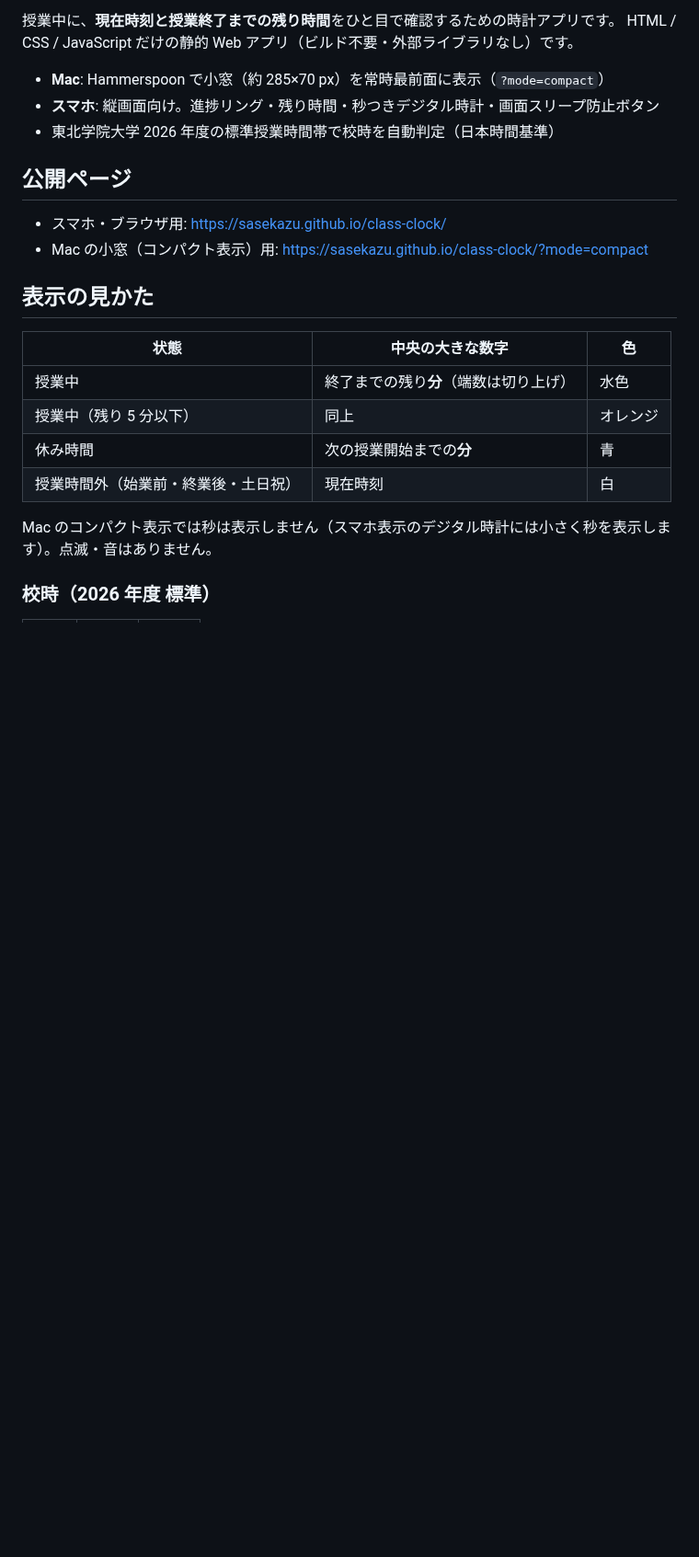
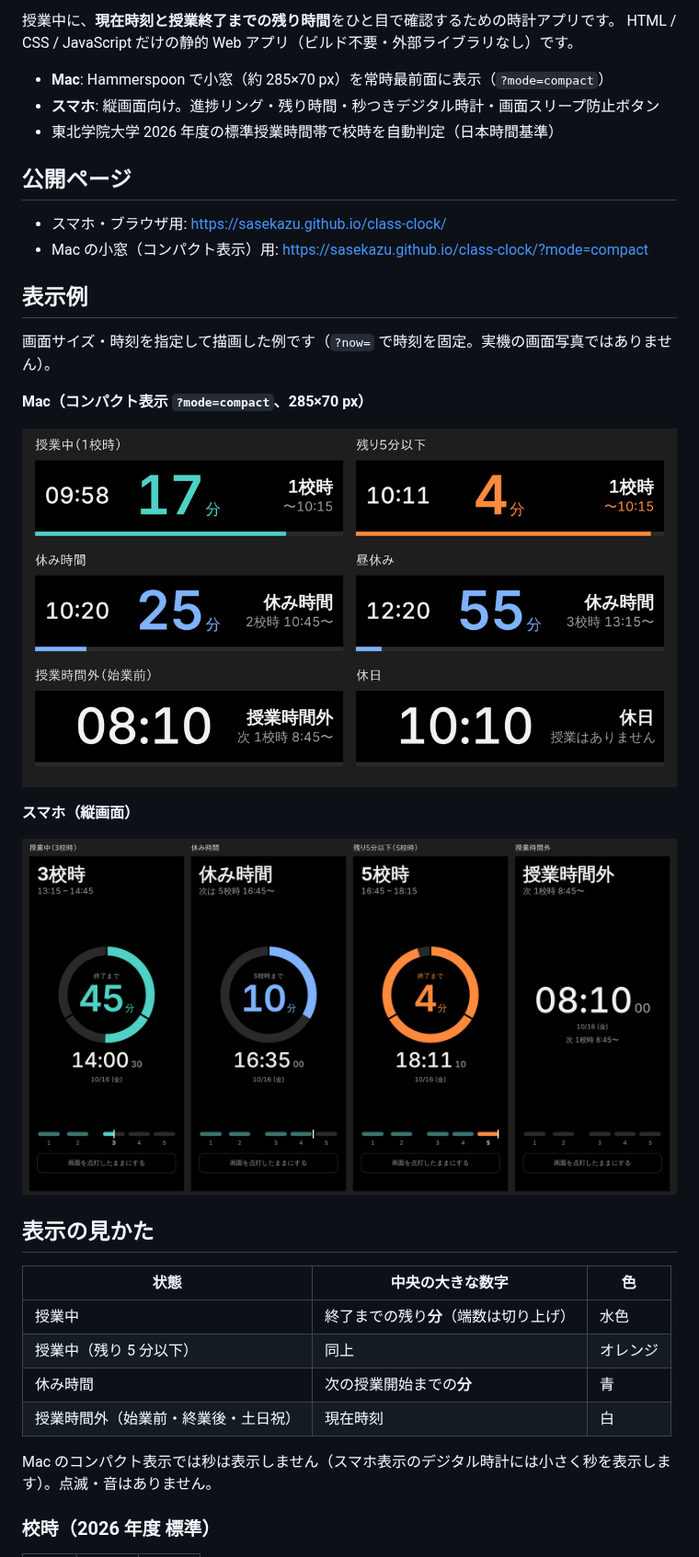
Before and after one commit to sasekazu/class-clock, a Markdown page: README.md, the part around the change. Shown at 92% size. Rendered like a GitHub page; pictures changed too: docs/images/compact.png (added), docs/images/mobile.png (added); blank space fills up the shorter version.

Commit message:
README: add display examples for the Mac compact and mobile layouts
Co-Authored-By: Claude Sonnet 5.5 <noreply@anthropic.com>
Claude-Session: https://claude.ai/code/session_01WwemvzczgCFbF1NUAzGsBd

```diff
--- a/README.md
+++ b/README.md
@@ -11,6 +11,18 @@ HTML / CSS / JavaScript だけの静的 Web アプリ（ビルド不要・外部
 
 - スマホ・ブラウザ用: <https://sasekazu.github.io/class-clock/>
 - Mac の小窓（コンパクト表示）用: <https://sasekazu.github.io/class-clock/?mode=compact>
+
+## 表示例
+
+画面サイズ・時刻を指定して描画した例です（`?now=` で時刻を固定。実機の画面写真ではありません）。
+
+**Mac（コンパクト表示 `?mode=compact`、285×70 px）**
+
+![Mac コンパクト表示の例](docs/images/compact.png)
+
+**スマホ（縦画面）**
+
+![スマホ表示の例](docs/images/mobile.png)
 
 ## 表示の見かた
 
```
